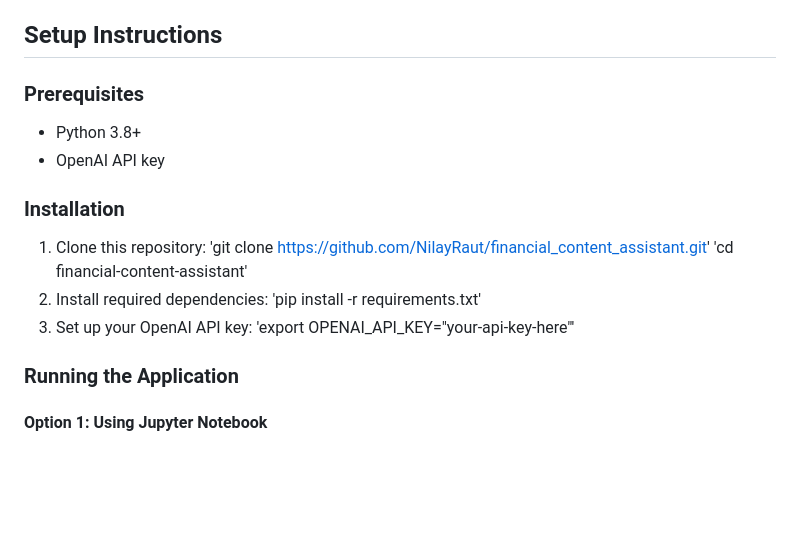
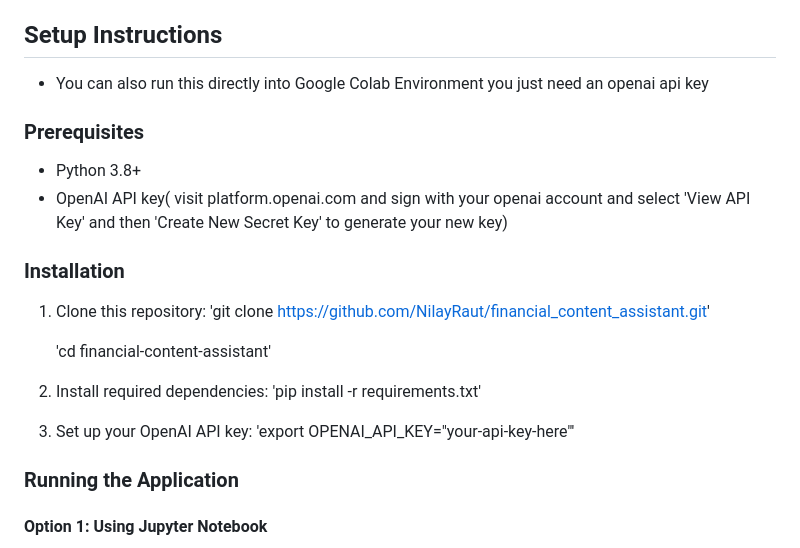
Before and after one commit to NilayRaut/financial_content_assistant, a Markdown page: README.md, the part around the change. Rendered like a GitHub page; blank space fills up the shorter version.

```diff
--- a/README.md
+++ b/README.md
@@ -68,20 +68,23 @@ The system implements two core generative AI components:
    - Source attribution and citation
 
 ## Setup Instructions
+- You can also run this directly into Google Colab Environment you just need an openai api key
 
 ### Prerequisites
 
 - Python 3.8+
-- OpenAI API key
+- OpenAI API key( visit platform.openai.com and sign with your openai account and select 'View API Key' and then 'Create New Secret Key' to generate your new key)
+
 
 ### Installation
 
 1. Clone this repository:
    'git clone https://github.com/NilayRaut/financial_content_assistant.git'
+
    'cd financial-content-assistant'
-2. Install required dependencies:
+3. Install required dependencies:
    'pip install -r requirements.txt'
-3. Set up your OpenAI API key:
+4. Set up your OpenAI API key:
    'export OPENAI_API_KEY="your-api-key-here"'
 
 ### Running the Application
```
